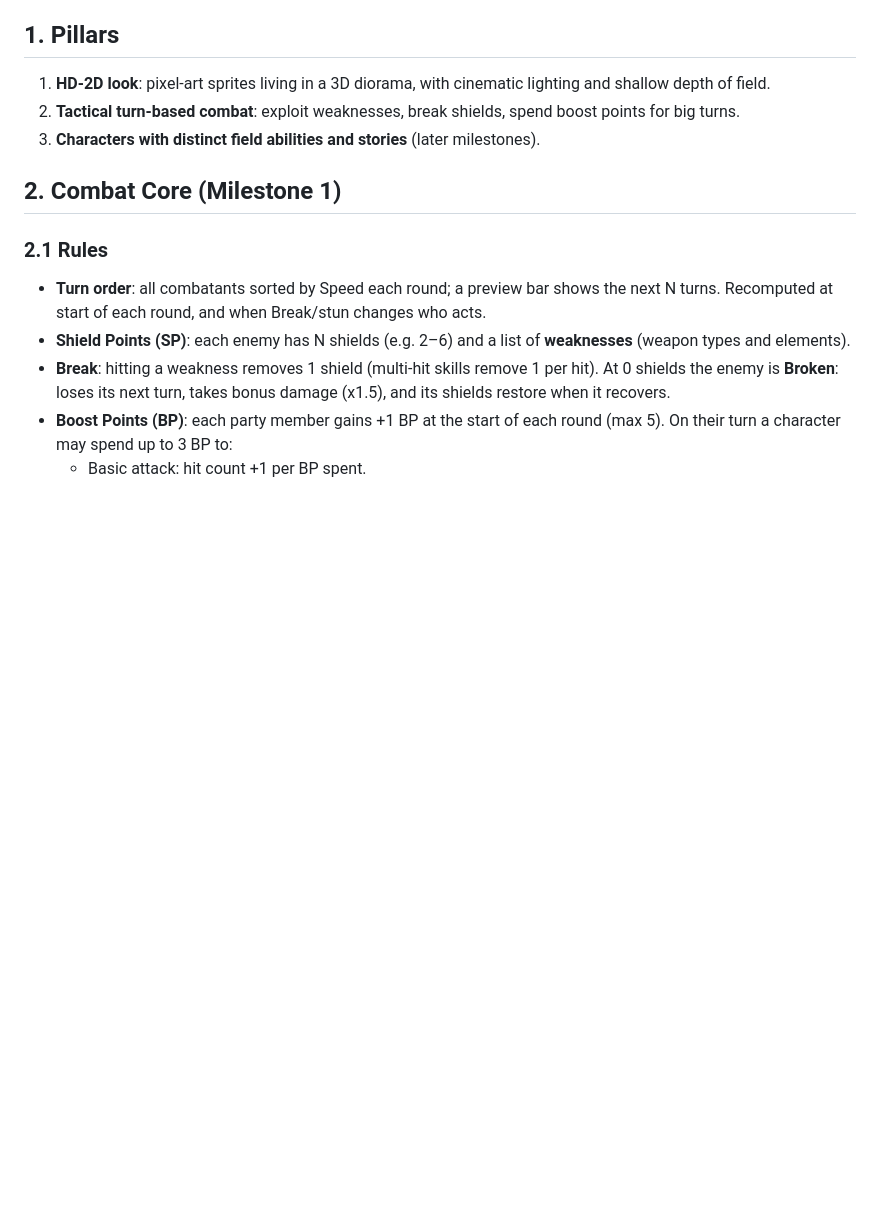
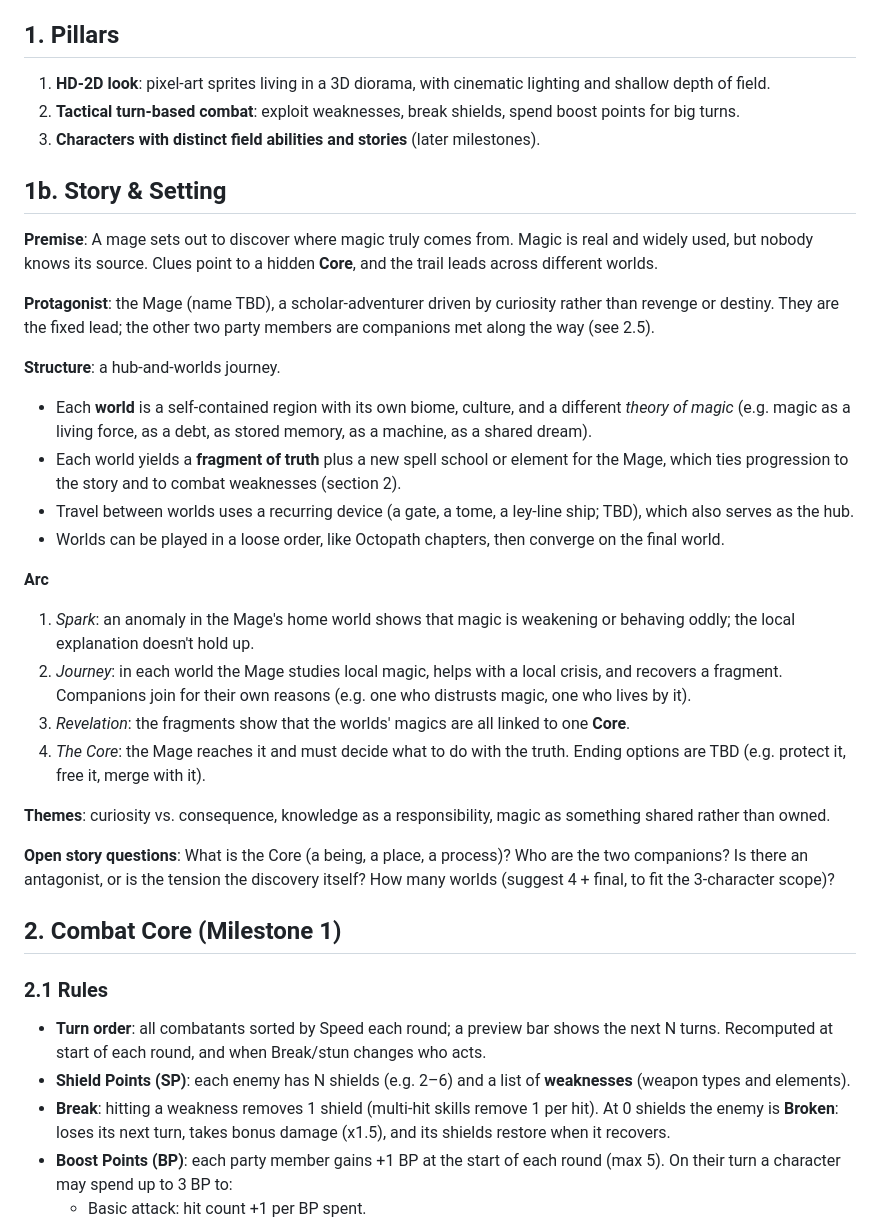
Before and after one commit to Meti1338/Meti1338, a Markdown page: docs/GAME_DESIGN.md, the part around the change. GitHub-like rendering; blank space fills up the shorter version.

Commit message:
Design doc: add story and setting (mage seeking the source of magic)
Co-Authored-By: Claude Sonnet 5.5 <noreply@anthropic.com>
Claude-Session: https://claude.ai/code/session_01Vc9sQK5iHfSGrwHF5QUGQW

```diff
--- a/docs/GAME_DESIGN.md
+++ b/docs/GAME_DESIGN.md
@@ -7,6 +7,28 @@ Working title: *TBD*. Reference: Octopath Traveler (HD-2D look, Break/Boost comb
 1. **HD-2D look**: pixel-art sprites living in a 3D diorama, with cinematic lighting and shallow depth of field.
 2. **Tactical turn-based combat**: exploit weaknesses, break shields, spend boost points for big turns.
 3. **Characters with distinct field abilities and stories** (later milestones).
+
+## 1b. Story & Setting
+
+**Premise**: A mage sets out to discover where magic truly comes from. Magic is real and widely used, but nobody knows its source. Clues point to a hidden **Core**, and the trail leads across different worlds.
+
+**Protagonist**: the Mage (name TBD), a scholar-adventurer driven by curiosity rather than revenge or destiny. They are the fixed lead; the other two party members are companions met along the way (see 2.5).
+
+**Structure**: a hub-and-worlds journey.
+- Each **world** is a self-contained region with its own biome, culture, and a different *theory of magic* (e.g. magic as a living force, as a debt, as stored memory, as a machine, as a shared dream).
+- Each world yields a **fragment of truth** plus a new spell school or element for the Mage, which ties progression to the story and to combat weaknesses (section 2).
+- Travel between worlds uses a recurring device (a gate, a tome, a ley-line ship; TBD), which also serves as the hub.
+- Worlds can be played in a loose order, like Octopath chapters, then converge on the final world.
+
+**Arc**
+1. *Spark*: an anomaly in the Mage's home world shows that magic is weakening or behaving oddly; the local explanation doesn't hold up.
+2. *Journey*: in each world the Mage studies local magic, helps with a local crisis, and recovers a fragment. Companions join for their own reasons (e.g. one who distrusts magic, one who lives by it).
+3. *Revelation*: the fragments show that the worlds' magics are all linked to one **Core**.
+4. *The Core*: the Mage reaches it and must decide what to do with the truth. Ending options are TBD (e.g. protect it, free it, merge with it).
+
+**Themes**: curiosity vs. consequence, knowledge as a responsibility, magic as something shared rather than owned.
+
+**Open story questions**: What is the Core (a being, a place, a process)? Who are the two companions? Is there an antagonist, or is the tension the discovery itself? How many worlds (suggest 4 + final, to fit the 3-character scope)?
 
 ## 2. Combat Core (Milestone 1)
 
```
